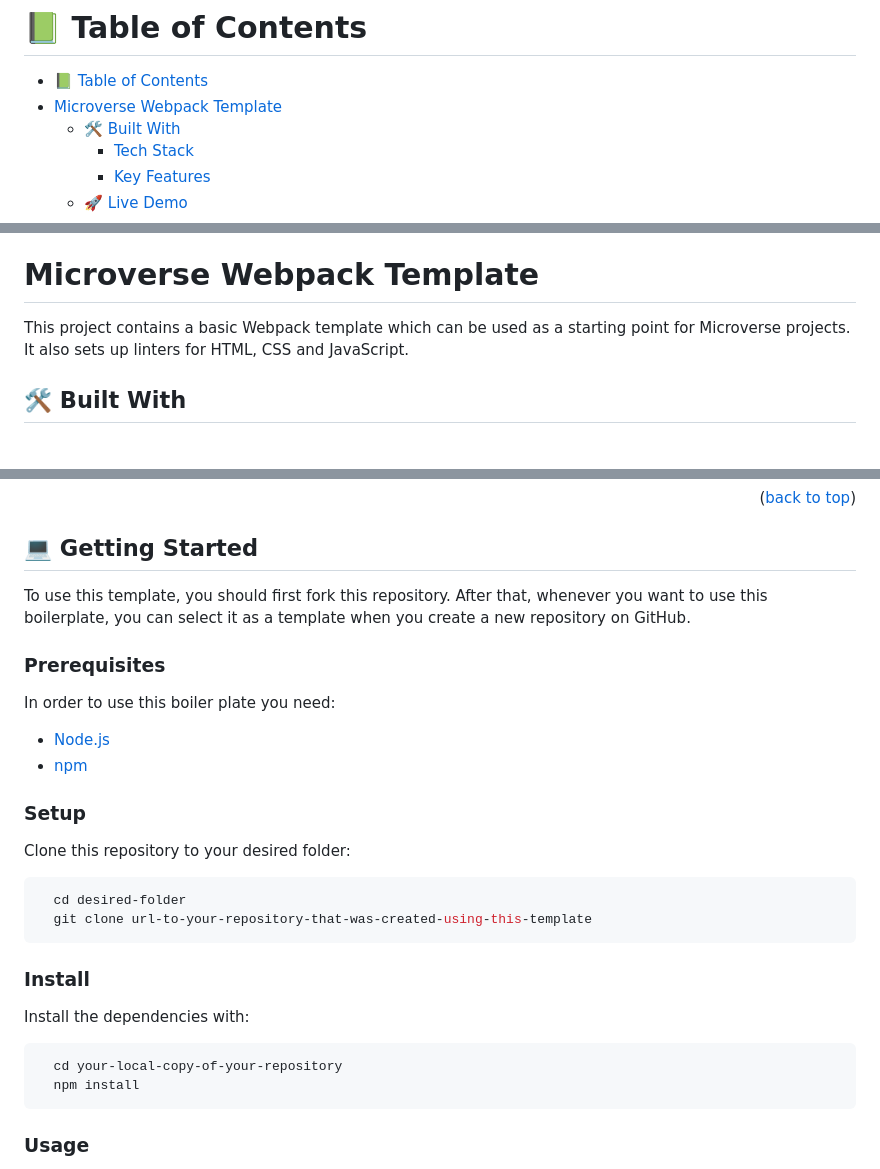
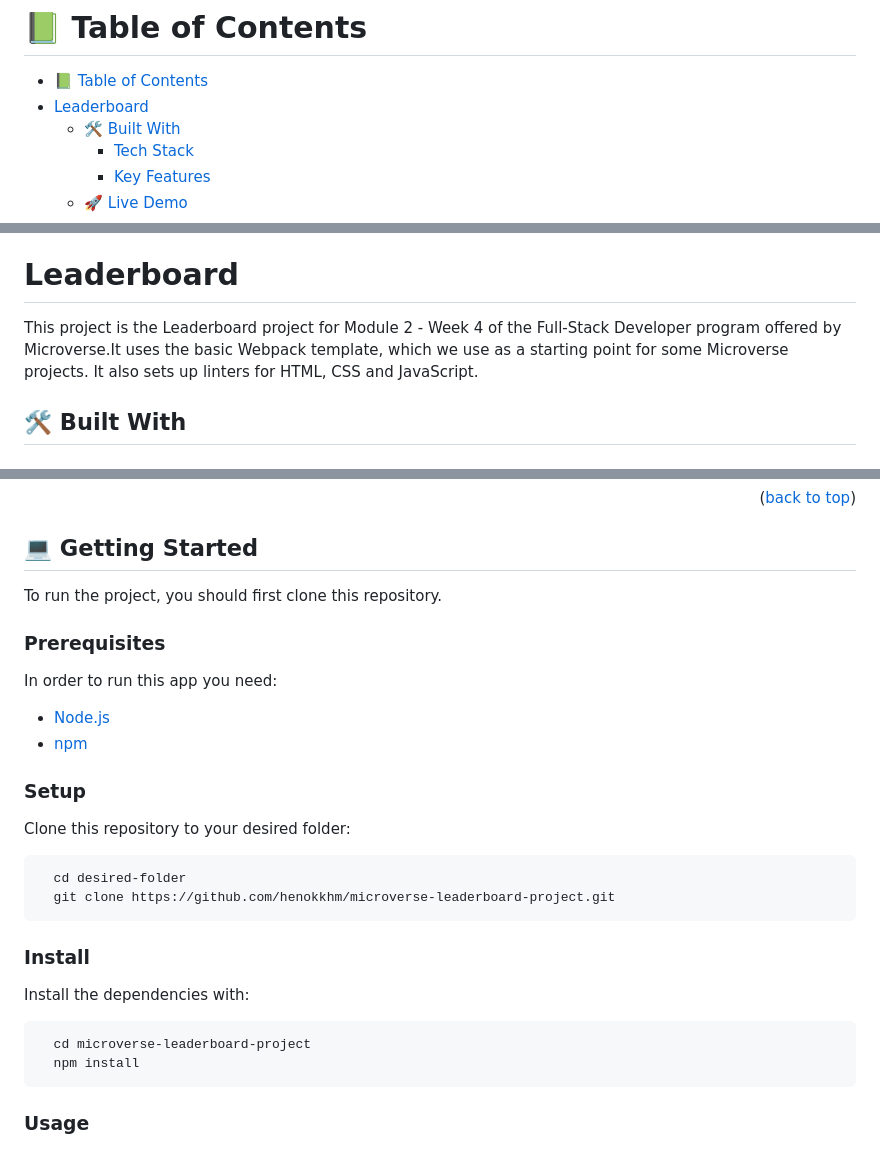
Before and after one commit to henokkhm/microverse-leaderboard-project, a Markdown page: README.md, 3 parts joined by grey strips. Rendered like a GitHub page.

````diff
--- a/README.md
+++ b/README.md
@@ -5,7 +5,7 @@
 # 📗 Table of Contents
 
 - [📗 Table of Contents](#-table-of-contents)
-- [Microverse Webpack Template ](#microverse-webpack-template-)
+- [Leaderboard ](#leaderboard-)
   - [🛠 Built With ](#-built-with-)
     - [Tech Stack ](#tech-stack-)
     - [Key Features ](#key-features-)
@@ -26,9 +26,9 @@
 
 <!-- PROJECT DESCRIPTION -->
 
-# Microverse Webpack Template <a name="about-project"></a>
+# Leaderboard <a name="about-project"></a>
 
-This project contains a basic Webpack template which can be used as a starting point for Microverse projects. It also sets up linters for HTML, CSS and JavaScript.
+This project is the Leaderboard project for Module 2 - Week 4 of the Full-Stack Developer program offered by Microverse.It uses the basic Webpack template, which we use as a starting point for some Microverse projects. It also sets up linters for HTML, CSS and JavaScript.
 
 ## 🛠 Built With <a name="built-with"></a>
 
@@ -68,11 +68,11 @@ This project currently doesn't have a live demo.
 
 ## 💻 Getting Started <a name="getting-started"></a>
 
-To use this template, you should first fork this repository. After that, whenever you want to use this boilerplate, you can select it as a template when you create a new repository on GitHub.
+To run the project, you should first clone this repository.
 
 ### Prerequisites
 
-In order to use this boiler plate you need:
+In order to run this app you need:
 
 - <a href="https://nodejs.org/en/download">Node.js</a>
 - <a href="https://docs.npmjs.com/downloading-and-installing-node-js-and-npm">npm</a>
@@ -83,7 +83,7 @@ Clone this repository to your desired folder:
 
 ```sh
   cd desired-folder
-  git clone url-to-your-repository-that-was-created-using-this-template
+  git clone https://github.com/henokkhm/microverse-leaderboard-project.git
 ```
 
 ### Install
@@ -91,7 +91,7 @@ Clone this repository to your desired folder:
 Install the dependencies with:
 
 ```sh
-  cd your-local-copy-of-your-repository
+  cd microverse-leaderboard-project
   npm install
 ```
 
````
Also changed, not shown: other parts of README.md (+1 -1 lines).
